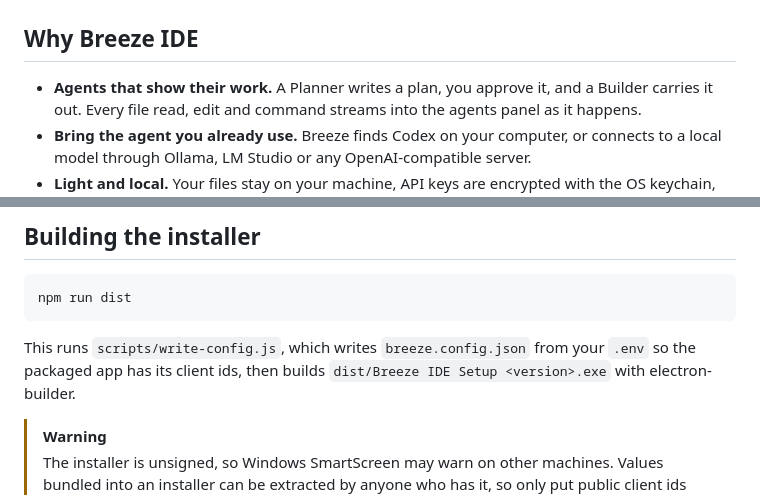
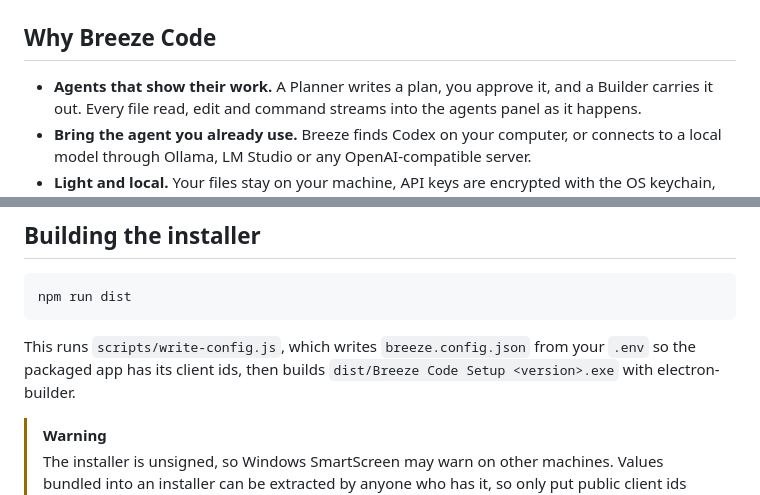
Before and after one commit to itsphatto/Breeze-Code, a Markdown page: README.md, 2 parts joined by grey strips. Drawn GitHub-style.

````diff
--- a/README.md
+++ b/README.md
@@ -19,7 +19,7 @@
 
 </div>
 
-## Why Breeze IDE
+## Why Breeze Code
 
 - **Agents that show their work.** A Planner writes a plan, you approve it, and a Builder carries it out. Every file read, edit and command streams into the agents panel as it happens.
 - **Bring the agent you already use.** Breeze finds Codex on your computer, or connects to a local model through Ollama, LM Studio or any OpenAI-compatible server.
@@ -144,7 +144,7 @@ Environment variables override the config file. Both `breeze.config.json` and `.
 npm run dist
 ```
 
-This runs `scripts/write-config.js`, which writes `breeze.config.json` from your `.env` so the packaged app has its client ids, then builds `dist/Breeze IDE Setup <version>.exe` with electron-builder.
+This runs `scripts/write-config.js`, which writes `breeze.config.json` from your `.env` so the packaged app has its client ids, then builds `dist/Breeze Code Setup <version>.exe` with electron-builder.
 
 > [!WARNING]
 > The installer is unsigned, so Windows SmartScreen may warn on other machines. Values bundled into an installer can be extracted by anyone who has it, so only put public client ids (and Google's desktop-app secret, which is not confidential) in `.env` when building.
````
